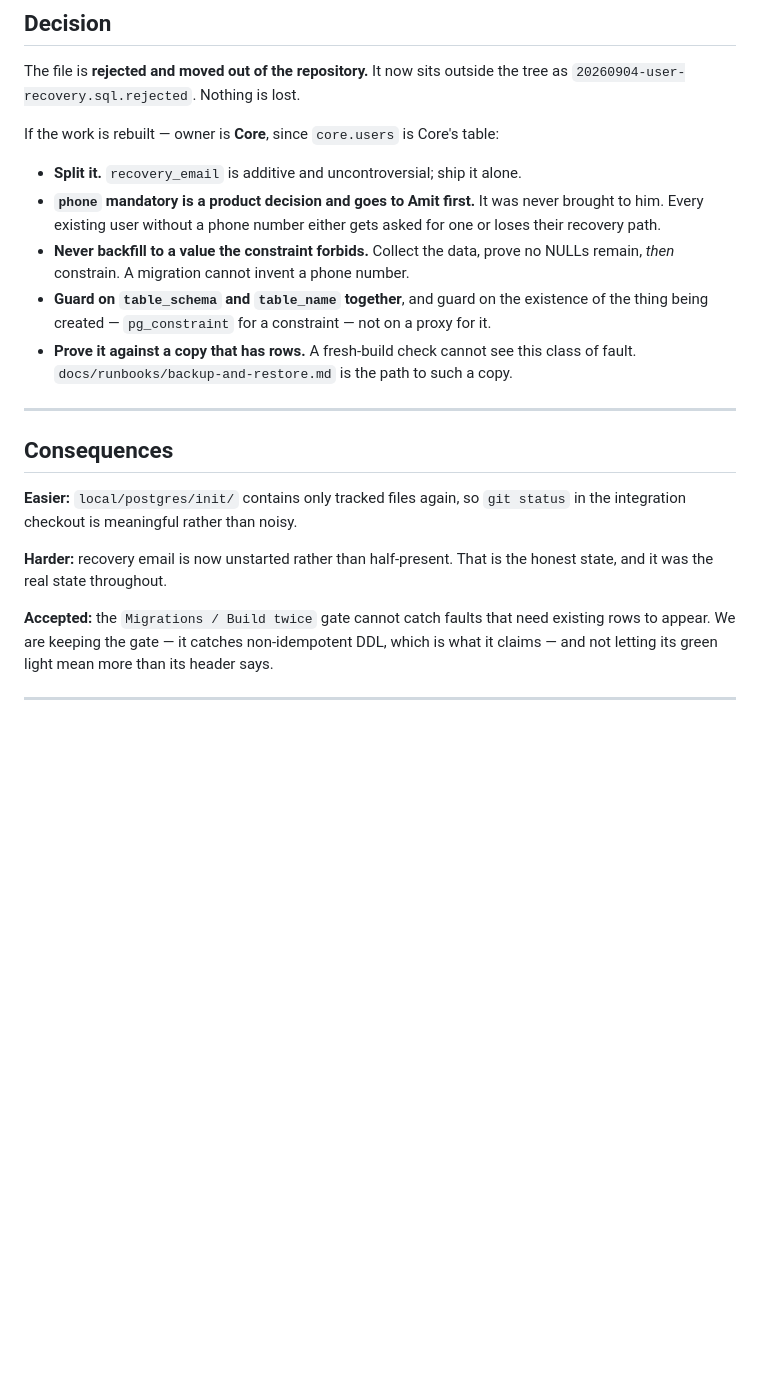
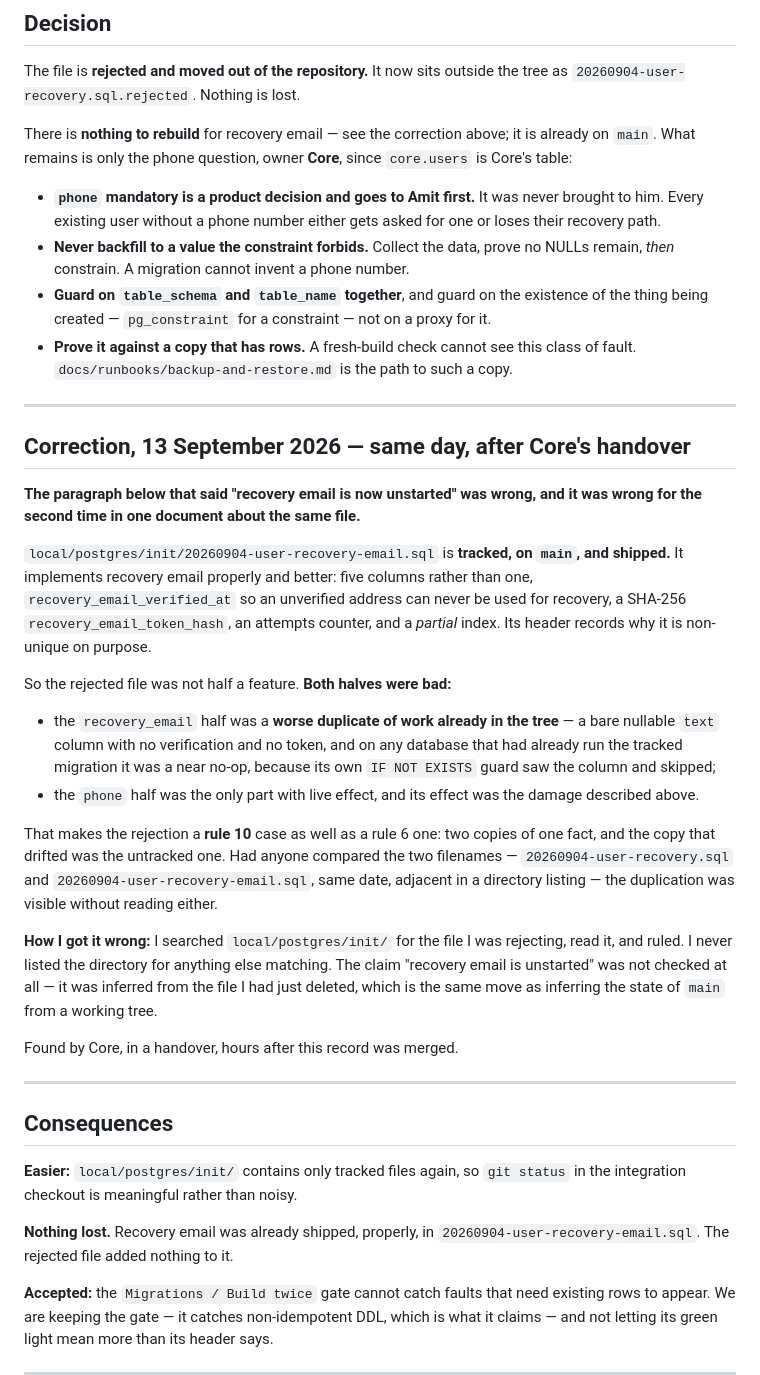
Before and after one commit to amittechvein/tatvaos, a Markdown page: docs/decisions/0001-reject-user-recovery-migration.md, the part around the change. GitHub-like rendering; blank space fills up the shorter version.

Commit message:
docs(decisions): correct 0001 - recovery email was already shipped; the rejected file duplicated it

```diff
--- a/docs/decisions/0001-reject-user-recovery-migration.md
+++ b/docs/decisions/0001-reject-user-recovery-migration.md
@@ -96,9 +96,10 @@ instance.
 The file is **rejected and moved out of the repository.** It now sits outside
 the tree as `20260904-user-recovery.sql.rejected`. Nothing is lost.
 
-If the work is rebuilt — owner is **Core**, since `core.users` is Core's table:
+There is **nothing to rebuild** for recovery email — see the correction above;
+it is already on `main`. What remains is only the phone question, owner
+**Core**, since `core.users` is Core's table:
 
-- **Split it.** `recovery_email` is additive and uncontroversial; ship it alone.
 - **`phone` mandatory is a product decision and goes to Amit first.** It was
   never brought to him. Every existing user without a phone number either gets
   asked for one or loses their recovery path.
@@ -113,13 +114,50 @@ If the work is rebuilt — owner is **Core**, since `core.users` is Core's table
 
 ---
 
+## Correction, 13 September 2026 — same day, after Core's handover
+
+**The paragraph below that said "recovery email is now unstarted" was wrong,
+and it was wrong for the second time in one document about the same file.**
+
+`local/postgres/init/20260904-user-recovery-email.sql` is **tracked, on `main`,
+and shipped.** It implements recovery email properly and better: five columns
+rather than one, `recovery_email_verified_at` so an unverified address can never
+be used for recovery, a SHA-256 `recovery_email_token_hash`, an attempts
+counter, and a *partial* index. Its header records why it is non-unique on
+purpose.
+
+So the rejected file was not half a feature. **Both halves were bad:**
+
+- the `recovery_email` half was a **worse duplicate of work already in the
+  tree** — a bare nullable `text` column with no verification and no token, and
+  on any database that had already run the tracked migration it was a near
+  no-op, because its own `IF NOT EXISTS` guard saw the column and skipped;
+- the `phone` half was the only part with live effect, and its effect was the
+  damage described above.
+
+That makes the rejection a **rule 10** case as well as a rule 6 one: two copies
+of one fact, and the copy that drifted was the untracked one. Had anyone
+compared the two filenames — `20260904-user-recovery.sql` and
+`20260904-user-recovery-email.sql`, same date, adjacent in a directory listing —
+the duplication was visible without reading either.
+
+**How I got it wrong:** I searched `local/postgres/init/` for the file I was
+rejecting, read it, and ruled. I never listed the directory for anything else
+matching. The claim "recovery email is unstarted" was not checked at all — it
+was inferred from the file I had just deleted, which is the same move as
+inferring the state of `main` from a working tree.
+
+Found by Core, in a handover, hours after this record was merged.
+
+---
+
 ## Consequences
 
 **Easier:** `local/postgres/init/` contains only tracked files again, so
 `git status` in the integration checkout is meaningful rather than noisy.
 
-**Harder:** recovery email is now unstarted rather than half-present. That is
-the honest state, and it was the real state throughout.
+**Nothing lost.** Recovery email was already shipped, properly, in
+`20260904-user-recovery-email.sql`. The rejected file added nothing to it.
 
 **Accepted:** the `Migrations / Build twice` gate cannot catch faults that need
 existing rows to appear. We are keeping the gate — it catches non-idempotent
```
